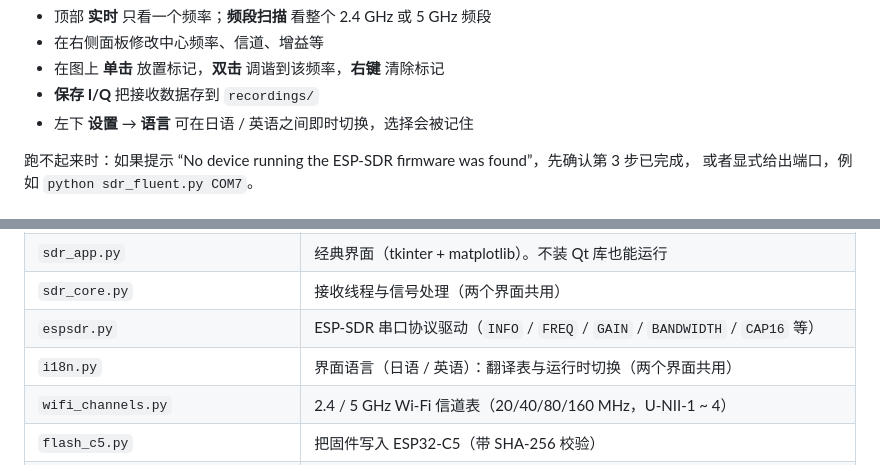
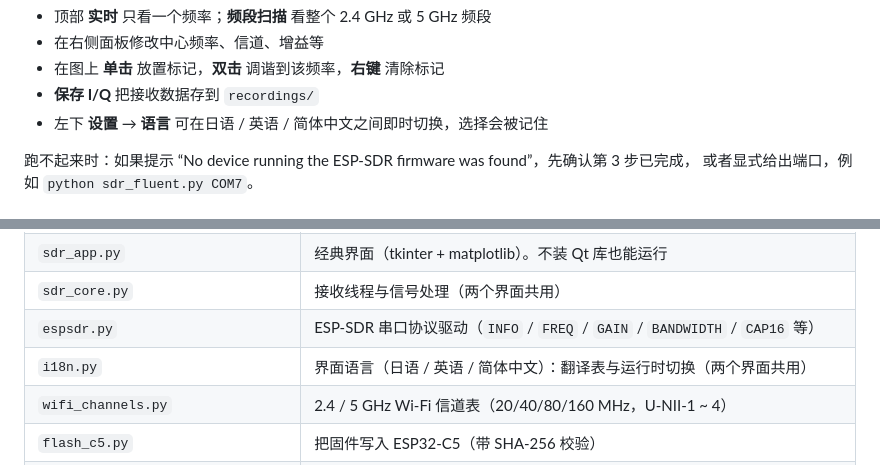
Before and after one commit to ji10me/ESP32_C5_Wifi_spectrum_analyzer, a Markdown page: README.zh.md, 2 parts joined by grey strips. GitHub-like rendering.

```diff
--- a/README.zh.md
+++ b/README.zh.md
@@ -45,7 +45,7 @@
 - 在右侧面板修改中心频率、信道、增益等
 - 在图上 **单击** 放置标记，**双击** 调谐到该频率，**右键** 清除标记
 - **保存 I/Q** 把接收数据存到 `recordings/`
-- 左下 **设置** → **语言** 可在日语 / 英语之间即时切换，选择会被记住
+- 左下 **设置** → **语言** 可在日语 / 英语 / 简体中文之间即时切换，选择会被记住
 
 跑不起来时：如果提示 “No device running the ESP-SDR firmware was found”，先确认第 3 步已完成，
 或者显式给出端口，例如 `python sdr_fluent.py COM7`。
@@ -58,7 +58,7 @@
 | `sdr_app.py` | 经典界面（tkinter + matplotlib）。不装 Qt 库也能运行 |
 | `sdr_core.py` | 接收线程与信号处理（两个界面共用） |
 | `espsdr.py` | ESP-SDR 串口协议驱动（`INFO` / `FREQ` / `GAIN` / `BANDWIDTH` / `CAP16` 等） |
-| `i18n.py` | 界面语言（日语 / 英语）：翻译表与运行时切换（两个界面共用） |
+| `i18n.py` | 界面语言（日语 / 英语 / 简体中文）：翻译表与运行时切换（两个界面共用） |
 | `wifi_channels.py` | 2.4 / 5 GHz Wi-Fi 信道表（20/40/80/160 MHz，U-NII-1 ~ 4） |
 | `flash_c5.py` | 把固件写入 ESP32-C5（带 SHA-256 校验） |
 | `run_sdr.bat` / `run_sdr_classic.bat` | Fluent 版 / 经典版的启动脚本 |
```
Also changed, not shown: other parts of README.zh.md (+6 -5 lines), docs/screenshot_live_2.4ghz.zh.png (added), docs/screenshot_sweep_5ghz.zh.png (added).
